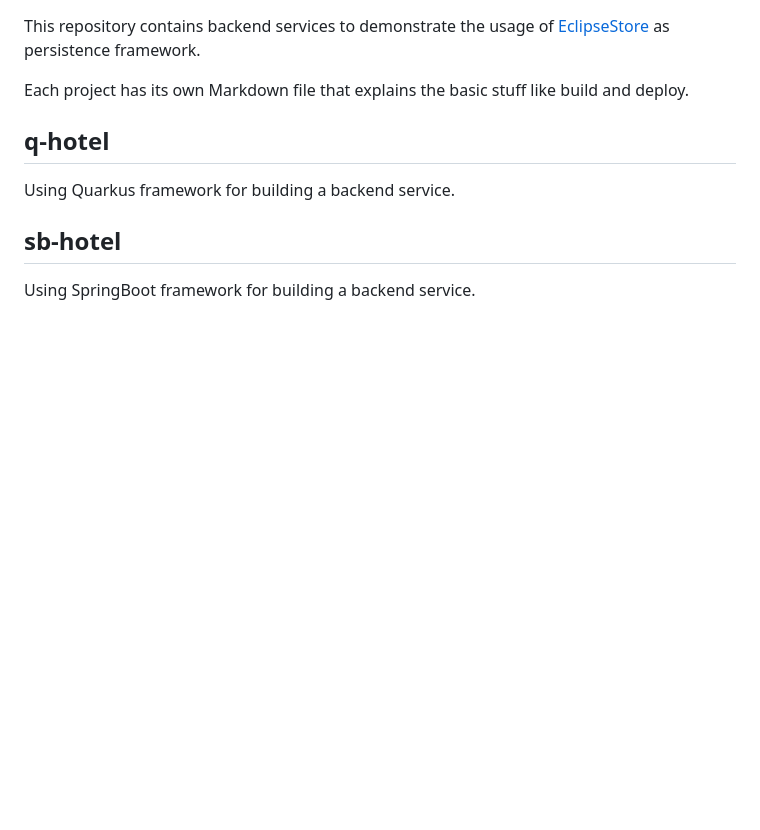
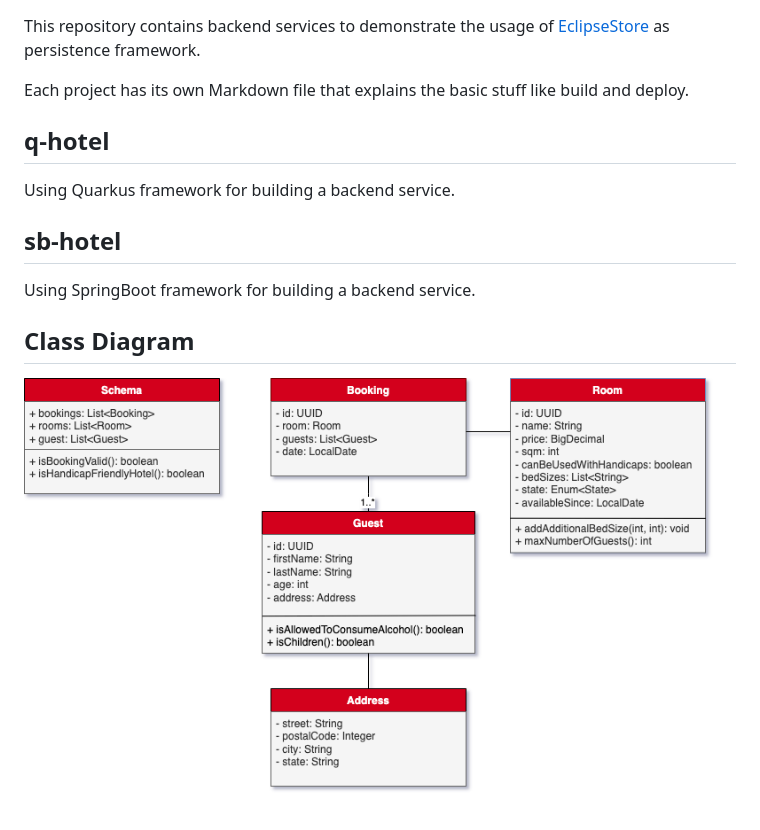
Before and after one commit to miroslavgrgic/eclipsestore, a Markdown page: README.md, the part around the change. Rendered like a GitHub page; pictures changed too: class-diagram.drawio.png (added); blank space fills up the shorter version.

Commit message:
added class diagram; implemented non REST endpoints for creating bulk of guests

```diff
--- a/README.md
+++ b/README.md
@@ -9,3 +9,6 @@ Using Quarkus framework for building a backend service.
 
 ## sb-hotel
 Using SpringBoot framework for building a backend service.
+
+## Class Diagram
+![](class-diagram.drawio.png)
```
Also changed, not shown: 3 other files.
